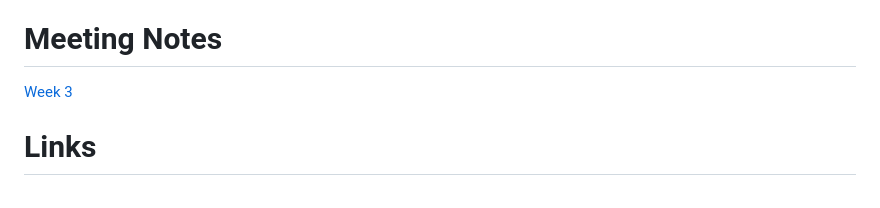
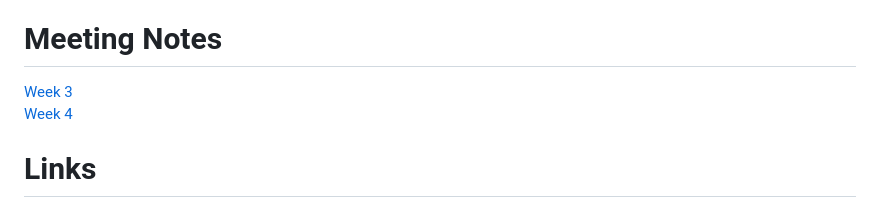
Before and after one commit to jthro/COMP3821_PROJECT, a Markdown page: README.md, the part around the change. Rendered like a GitHub page.

Commit message:
Add week 4 meeting notes

```diff
--- a/README.md
+++ b/README.md
@@ -13,7 +13,9 @@ Is there a better heuristic for good and bad colourings when looking at path col
 [Second recording](https://drive.google.com/file/d/17A603rJCj-S_WcI4ddvAq293GSXVTFGJ/view?usp=sharing)
 
 # Meeting Notes
-[Week 3](meeting_notes/week_3.md)
+[Week 3](meeting_notes/week_3.md)<br>
+[Week 4](meeting_notes/week_4.md)
+
 
 # Links
 [Rapid mixing of Glauber dynamics for colorings below Vigoda’s
```
Also changed, not shown: meeting_notes/week_4.md (added, +31 -0 lines).
